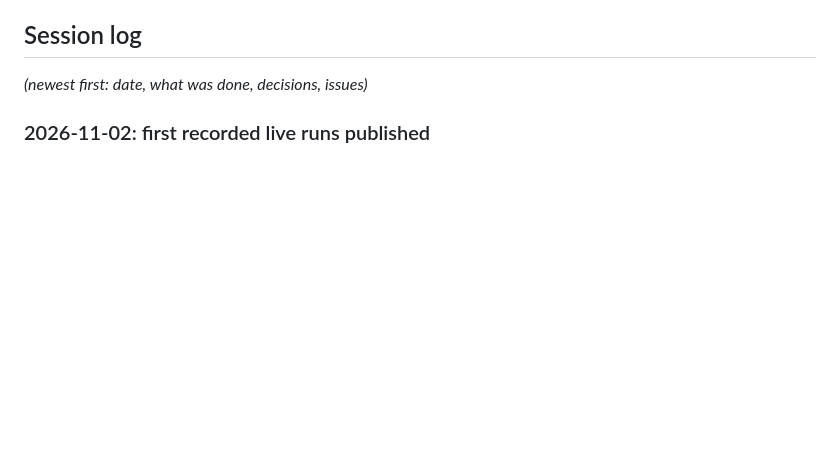
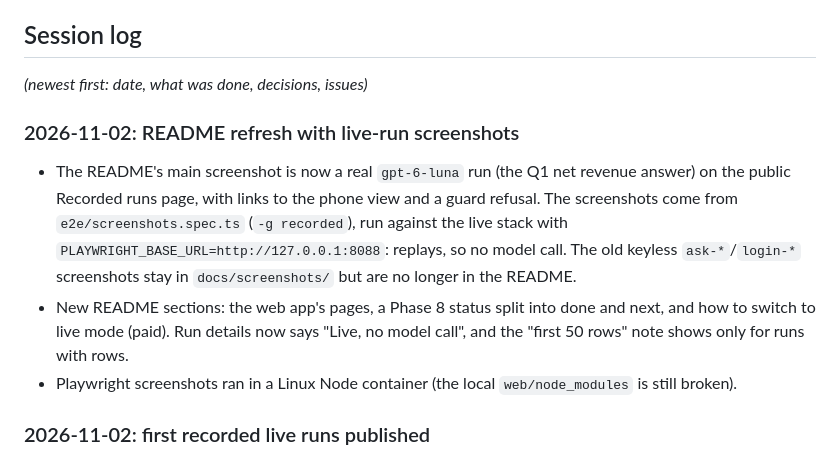
Before and after one commit to Baron197/agentic-sql-analyst, a Markdown page: PROGRESS.md, the part around the change. GitHub-like rendering; blank space fills up the shorter version.

```diff
--- a/PROGRESS.md
+++ b/PROGRESS.md
@@ -55,6 +55,12 @@ Phase 8, recorded runs then the server part (plans approved by Baron on 2026-11-
 ## Session log
 
 _(newest first: date, what was done, decisions, issues)_
+
+### 2026-11-02: README refresh with live-run screenshots
+
+- The README's main screenshot is now a real `gpt-6-luna` run (the Q1 net revenue answer) on the public Recorded runs page, with links to the phone view and a guard refusal. The screenshots come from `e2e/screenshots.spec.ts` (`-g recorded`), run against the live stack with `PLAYWRIGHT_BASE_URL=http://127.0.0.1:8088`: replays, so no model call. The old keyless `ask-*`/`login-*` screenshots stay in `docs/screenshots/` but are no longer in the README.
+- New README sections: the web app's pages, a Phase 8 status split into done and next, and how to switch to live mode (paid). Run details now says "Live, no model call", and the "first 50 rows" note shows only for runs with rows.
+- Playwright screenshots ran in a Linux Node container (the local `web/node_modules` is still broken).
 
 ### 2026-11-02: first recorded live runs published
 
```
Also changed, not shown: README.md (+19 -6 lines), docs/DECISIONS.md (+1 -1 lines), docs/screenshots/recorded-answer-desktop-1280.png (added), docs/screenshots/recorded-answer-mobile-375.png (added), docs/screenshots/recorded-refusal-desktop-1280.png (added), 5 other files.
